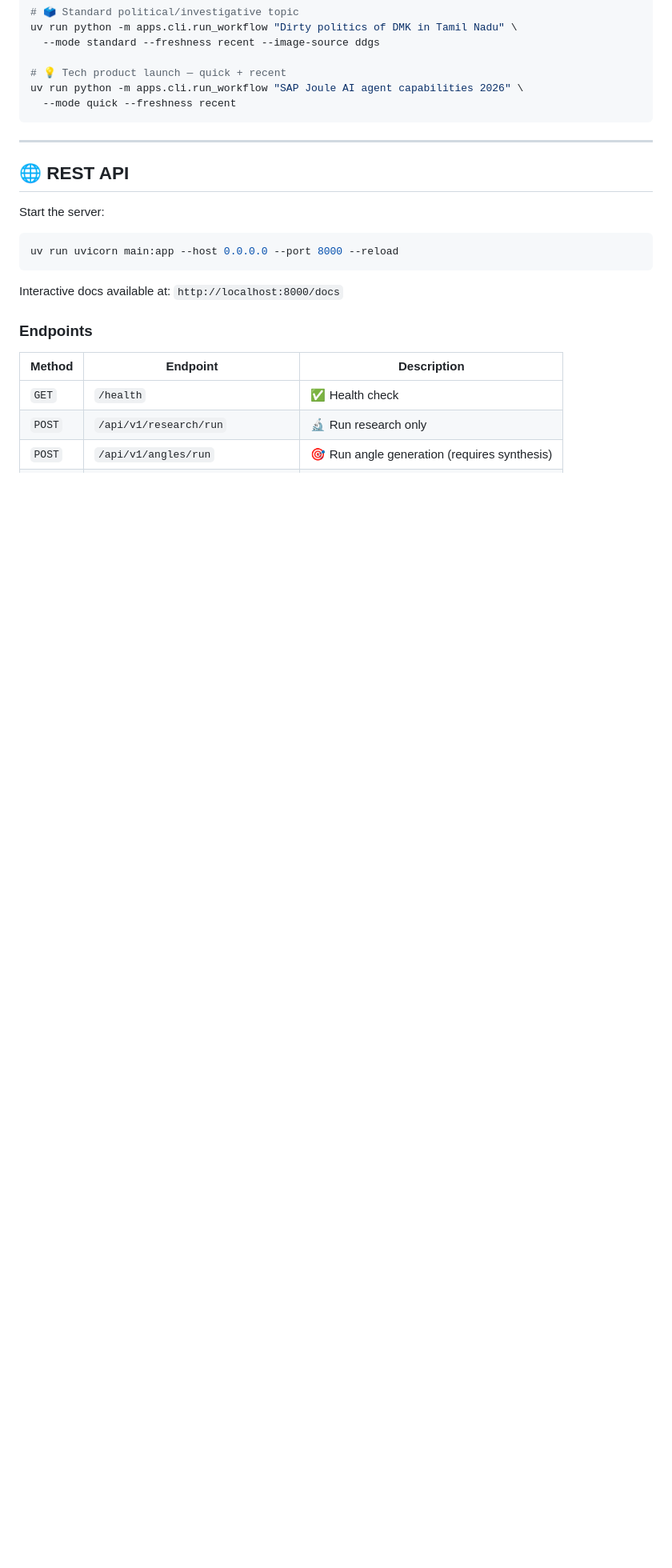
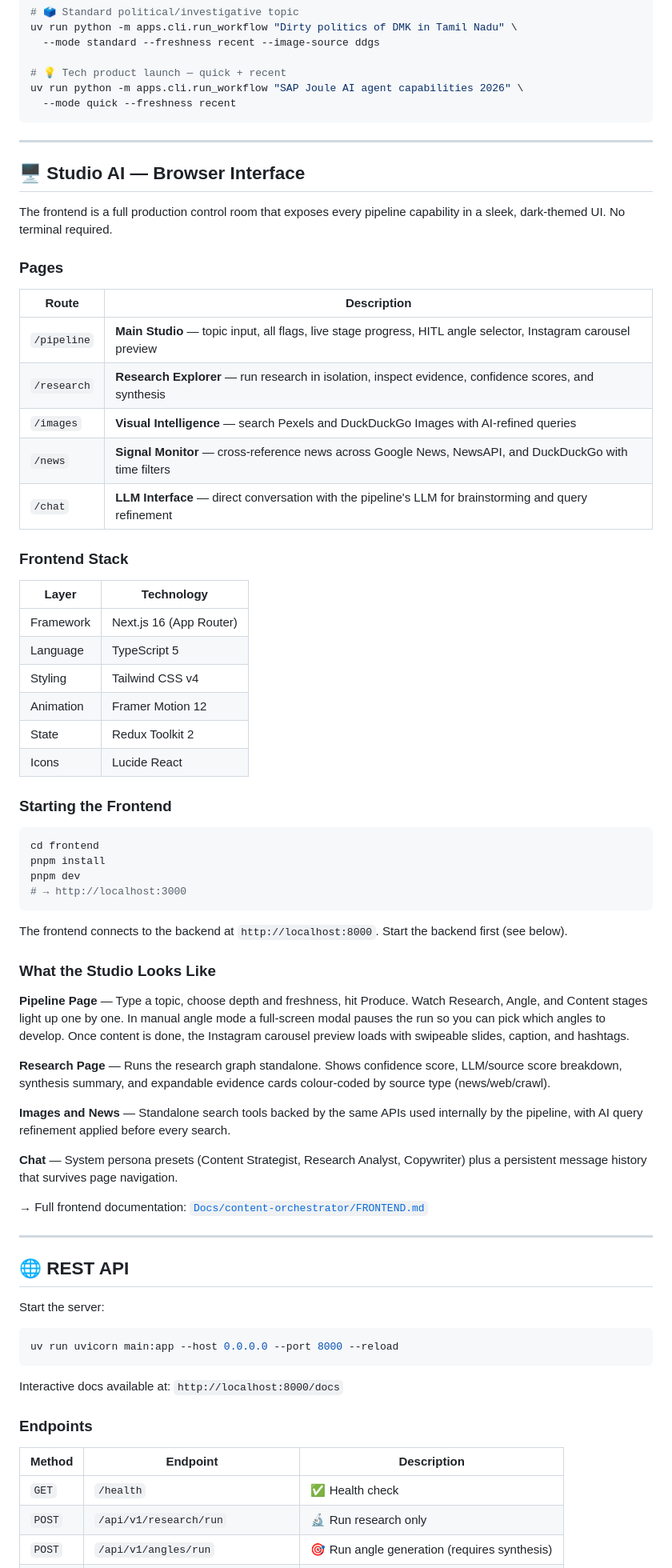
Before and after one commit to LastAirbender07/Multi-Agent-Content-Producer, a Markdown page: README.md, the part around one of its changes. Shown at 80% size. Rendered like a GitHub page; blank space fills up the shorter version.

Commit message:
feat: update README for frontend setup and add comprehensive frontend documentation

````diff
--- a/README.md
+++ b/README.md
@@ -300,6 +316,56 @@ uv run python -m apps.cli.run_workflow "SAP Joule AI agent capabilities 2026" \
 
 ---
 
+## 🖥️ Studio AI — Browser Interface
+
+The frontend is a full production control room that exposes every pipeline capability in a sleek, dark-themed UI. No terminal required.
+
+### Pages
+
+| Route | Description |
+|---|---|
+| `/pipeline` | **Main Studio** — topic input, all flags, live stage progress, HITL angle selector, Instagram carousel preview |
+| `/research` | **Research Explorer** — run research in isolation, inspect evidence, confidence scores, and synthesis |
+| `/images` | **Visual Intelligence** — search Pexels and DuckDuckGo Images with AI-refined queries |
+| `/news` | **Signal Monitor** — cross-reference news across Google News, NewsAPI, and DuckDuckGo with time filters |
+| `/chat` | **LLM Interface** — direct conversation with the pipeline's LLM for brainstorming and query refinement |
+
+### Frontend Stack
+
+| Layer | Technology |
+|---|---|
+| Framework | Next.js 16 (App Router) |
+| Language | TypeScript 5 |
+| Styling | Tailwind CSS v4 |
+| Animation | Framer Motion 12 |
+| State | Redux Toolkit 2 |
+| Icons | Lucide React |
+
+### Starting the Frontend
+
+```bash
+cd frontend
+pnpm install
+pnpm dev
+# → http://localhost:3000
+```
+
+The frontend connects to the backend at `http://localhost:8000`. Start the backend first (see below).
+
+### What the Studio Looks Like
+
+**Pipeline Page** — Type a topic, choose depth and freshness, hit Produce. Watch Research, Angle, and Content stages light up one by one. In manual angle mode a full-screen modal pauses the run so you can pick which angles to develop. Once content is done, the Instagram carousel preview loads with swipeable slides, caption, and hashtags.
+
+**Research Page** — Runs the research graph standalone. Shows confidence score, LLM/source score breakdown, synthesis summary, and expandable evidence cards colour-coded by source type (news/web/crawl).
+
+**Images and News** — Standalone search tools backed by the same APIs used internally by the pipeline, with AI query refinement applied before every search.
+
+**Chat** — System persona presets (Content Strategist, Research Analyst, Copywriter) plus a persistent message history that survives page navigation.
+
+→ Full frontend documentation: [`Docs/content-orchestrator/FRONTEND.md`](Docs/content-orchestrator/FRONTEND.md)
+
+---
+
 ## 🌐 REST API
 
 Start the server:
````
Also changed, not shown: other parts of README.md (+63 -37 lines), Docs/content-orchestrator/FRONTEND.md (added, +385 -0 lines).
